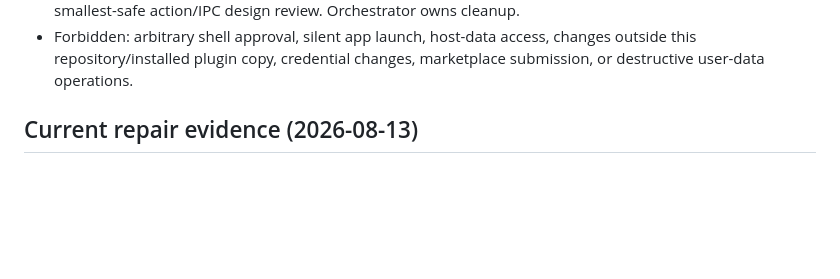
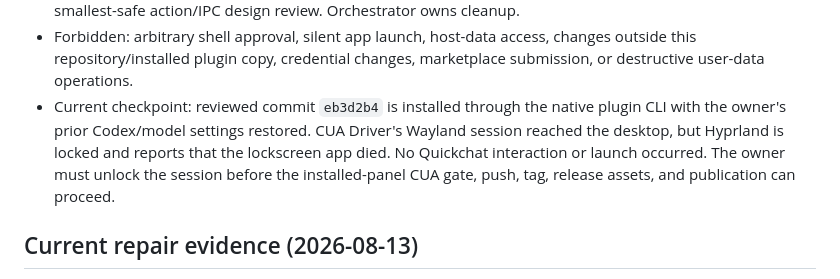
Before and after one commit to r-bart/omarchy-omapilot, a Markdown page: TODO.md, the part around the change. GitHub-like rendering; blank space fills up the shorter version.

Commit message:
record desktop validation checkpoint

```diff
--- a/TODO.md
+++ b/TODO.md
@@ -125,6 +125,12 @@ a dedicated Herdr Quickchat workspace.
 - Forbidden: arbitrary shell approval, silent app launch, host-data access,
   changes outside this repository/installed plugin copy, credential changes,
   marketplace submission, or destructive user-data operations.
+- Current checkpoint: reviewed commit `eb3d2b4` is installed through the native
+  plugin CLI with the owner's prior Codex/model settings restored. CUA Driver's
+  Wayland session reached the desktop, but Hyprland is locked and reports that
+  the lockscreen app died. No Quickchat interaction or launch occurred. The
+  owner must unlock the session before the installed-panel CUA gate, push, tag,
+  release assets, and publication can proceed.
 
 ## Current repair evidence (2026-08-13)
 
```
